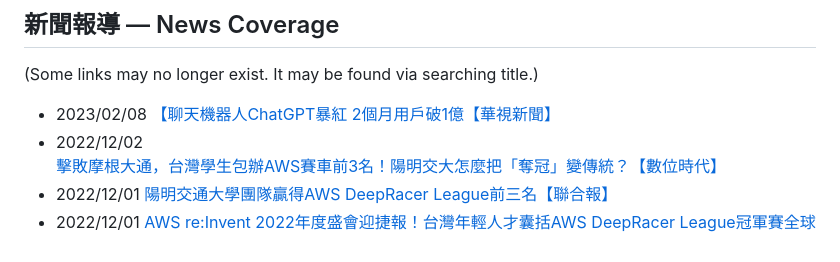
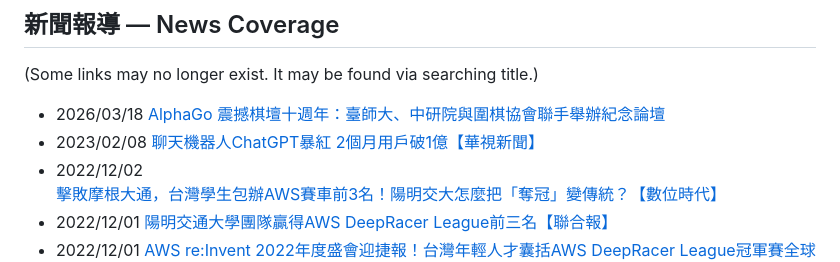
Before and after one commit to icwu307/icwu307.github.io, a Markdown page: news.md, the part around the change. Rendered like a GitHub page.

Commit message:
add new news coverage about AlphaGo's 10th anniversary forum

```diff
--- a/news.md
+++ b/news.md
@@ -2,7 +2,8 @@
 
 (Some links may no longer exist. It may be found via searching title.)
 
-- 2023/02/08 [【聊天機器人ChatGPT暴紅 2個月用戶破1億【華視新聞】](https://news.cts.com.tw/cts/life/202302/202302082139980.html)
+- 2026/03/18 [AlphaGo 震撼棋壇十週年：臺師大、中研院與圍棋協會聯手舉辦紀念論壇](https://pr.ntnu.edu.tw/ntnunews/index.php?mode=data&id=24300)
+- 2023/02/08 [聊天機器人ChatGPT暴紅 2個月用戶破1億【華視新聞】](https://news.cts.com.tw/cts/life/202302/202302082139980.html)
 - 2022/12/02 [擊敗摩根大通，台灣學生包辦AWS賽車前3名！陽明交大怎麼把「奪冠」變傳統？【數位時代】](https://www.bnext.com.tw/article/73034/aws-reinvent-deepracer)
 - 2022/12/01 [陽明交通大學團隊贏得AWS DeepRacer League前三名【聯合報】](https://udn.com/news/story/7240/6808230)
 - 2022/12/01 [AWS re:Invent 2022年度盛會迎捷報！台灣年輕人才囊括AWS DeepRacer League冠軍賽全球前三名並於AWS GameDay蟬聯奪冠【蕃薯藤】](https://n.yam.com/Article/20221201238131)
```
